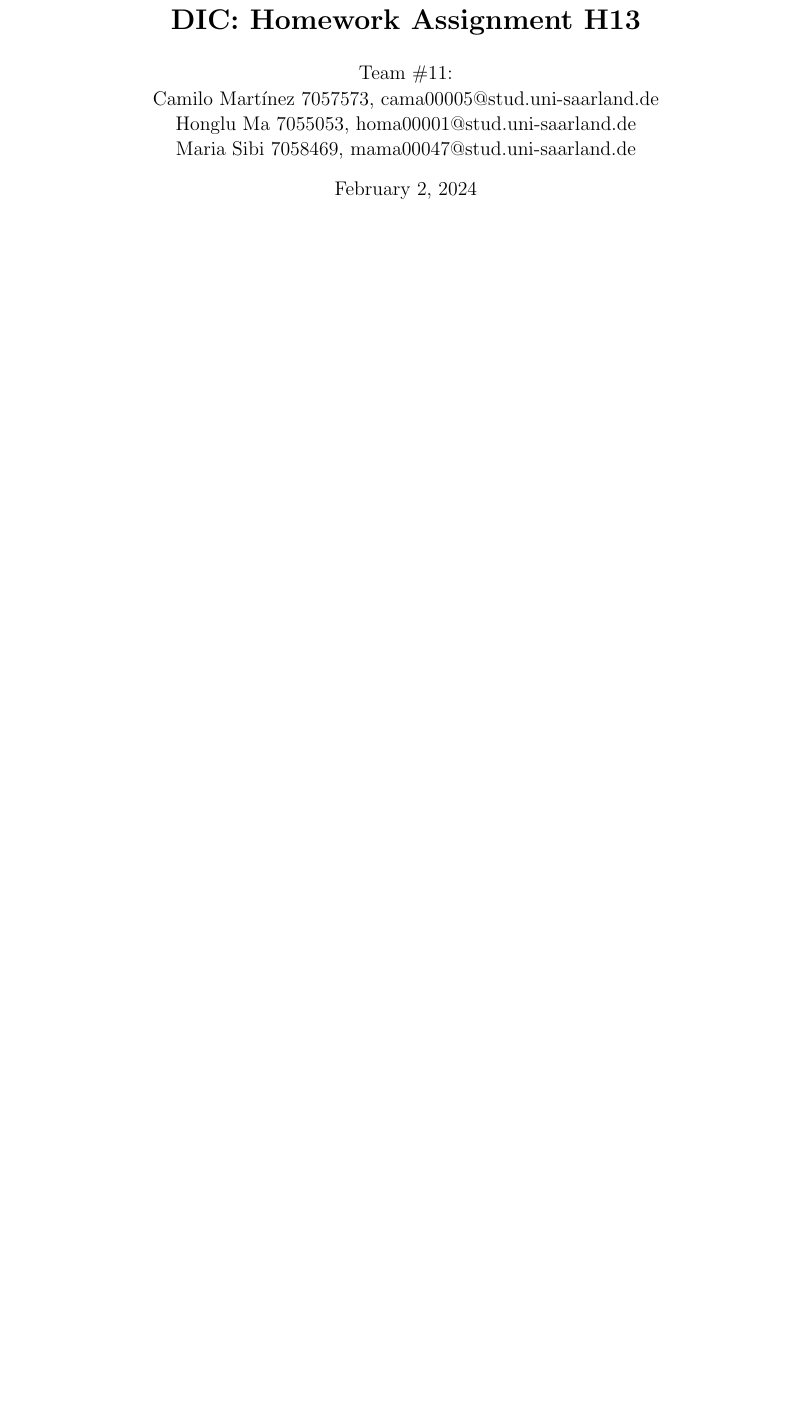
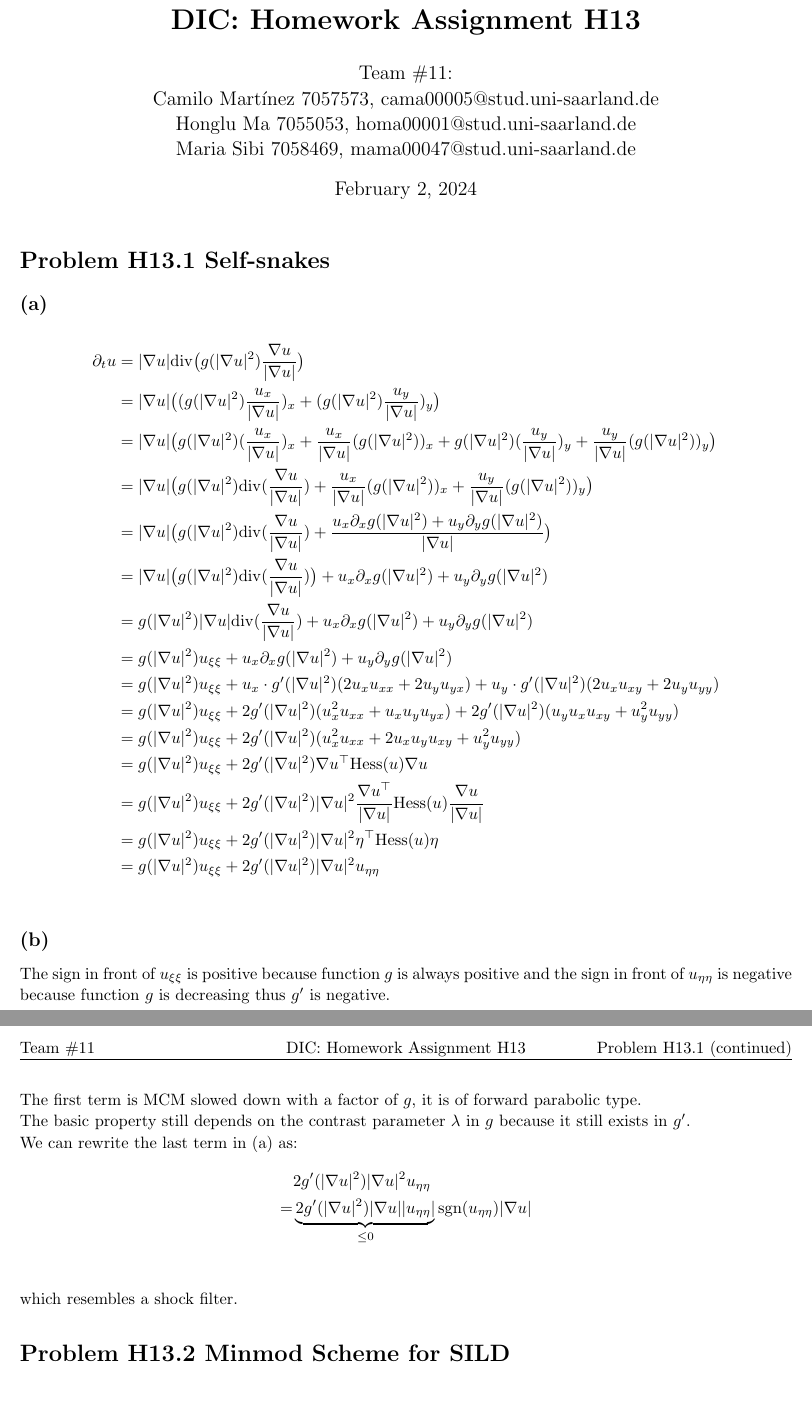
Before and after one commit to CamiloMartinezM/Assignments-DIC, a LaTeX problem sheet (Assignment13/sol/H13sol.tex): part of the page before the commit and two parts of pages 1 and 2 of 2 after it, the two joined at a grey line, cut so that both start at the same text, the shorter picture padded with empty space. Compiled offline with pdfLaTeX.

Commit message:
Done H13.1

```diff
--- a/Assignment13/sol/H13sol.tex
+++ b/Assignment13/sol/H13sol.tex
@@ -155,4 +155,42 @@
 
 \maketitle
 
+\begin{homeworkProblem}{Self-snakes}
+    \subsection*{(a)}
+    \begin{align*}
+        \partial_tu &= |\nabla u|\mathrm{div}\bigl(g(|\nabla u|^2)\frac{\nabla u}{|\nabla u|}\bigr)\\
+                    &= |\nabla u|\bigl((g(|\nabla u|^2)\frac{u_x}{|\nabla u|})_x + (g(|\nabla u|^2)\frac{u_y}{|\nabla u|})_y\bigr)\\
+                    &= |\nabla u|\bigl(g(|\nabla u|^2)(\frac{u_x}{|\nabla u|})_x + \frac{u_x}{|\nabla u|}(g(|\nabla u|^2))_x + g(|\nabla u|^2)(\frac{u_y}{|\nabla u|})_y + \frac{u_y}{|\nabla u|}(g(|\nabla u|^2))_y\bigr)\\
+                    &= |\nabla u|\bigl(g(|\nabla u|^2)\mathrm{div}(\frac{\nabla u}{|\nabla u|}) + \frac{u_x}{|\nabla u|}(g(|\nabla u|^2))_x + \frac{u_y}{|\nabla u|}(g(|\nabla u|^2))_y\bigr)\\
+                    &= |\nabla u|\bigl(g(|\nabla u|^2)\mathrm{div}(\frac{\nabla u}{|\nabla u|}) + \frac{u_x\partial_x g(|\nabla u|^2) + u_y\partial_y g(|\nabla u|^2)}{|\nabla u|}\bigr)\\
+                    &= |\nabla u|\bigl(g(|\nabla u|^2)\mathrm{div}(\frac{\nabla u}{|\nabla u|})\bigr) + u_x\partial_x g(|\nabla u|^2) + u_y\partial_y g(|\nabla u|^2)\\
+                    &= g(|\nabla u|^2)|\nabla u|\mathrm{div}(\frac{\nabla u}{|\nabla u|}) + u_x\partial_x g(|\nabla u|^2) + u_y\partial_y g(|\nabla u|^2)\\
+                    &= g(|\nabla u|^2)u_{\xi\xi} + u_x\partial_x g(|\nabla u|^2) + u_y\partial_y g(|\nabla u|^2)\\
+                    &= g(|\nabla u|^2)u_{\xi\xi} + u_x \cdot g'(|\nabla u|^2)(2u_xu_{xx} + 2u_yu_{yx}) + u_y \cdot g'(|\nabla u|^2)(2u_xu_{xy} + 2u_yu_{yy})\\
+                    &= g(|\nabla u|^2)u_{\xi\xi} + 2g'(|\nabla u|^2)(u_x^2u_{xx} + u_xu_yu_{yx}) + 2g'(|\nabla u|^2)(u_yu_xu_{xy} + u_y^2u_{yy})\\
+                    &= g(|\nabla u|^2)u_{\xi\xi} + 2g'(|\nabla u|^2)(u_x^2u_{xx} + 2u_xu_yu_{xy} + u_y^2u_{yy})\\
+                    &= g(|\nabla u|^2)u_{\xi\xi} + 2g'(|\nabla u|^2)\nabla u^\top\mathrm{Hess}(u)\nabla u\\
+                    &= g(|\nabla u|^2)u_{\xi\xi} + 2g'(|\nabla u|^2)|\nabla u|^2\frac{\nabla u^\top}{|\nabla u|}\mathrm{Hess}(u)\frac{\nabla u}{|\nabla u|}\\
+                    &= g(|\nabla u|^2)u_{\xi\xi} + 2g'(|\nabla u|^2)|\nabla u|^2\eta^\top\mathrm{Hess}(u)\eta\\
+                    &= g(|\nabla u|^2)u_{\xi\xi} + 2g'(|\nabla u|^2)|\nabla u|^2u_{\eta\eta}\\
+    \end{align*}
+    \subsection*{(b)}
+    The sign in front of $u_{\xi\xi}$ is positive because function $g$ is always positive and
+    the sign in front of $u_{\eta\eta}$ is negative because function $g$ is decreasing thus $g'$ is negative.
+
+    The first term is MCM slowed down with a factor of $g$, it is of forward parabolic type.
+
+    The basic property still depends on the contrast parameter $\lambda$ in $g$ because it still exists in $g'$.
+
+    We can rewrite the last term in (a) as:
+    \begin{align*}
+        &2g'(|\nabla u|^2)|\nabla u|^2u_{\eta\eta}\\
+       =&\underbrace{2g'(|\nabla u|^2)|\nabla u||u_{\eta\eta}|}_{\le 0}\mathrm{sgn}(u_{\eta\eta})|\nabla u|\\
+    \end{align*}
+    which resembles a shock filter.
+\end{homeworkProblem}
+\begin{homeworkProblem}{Minmod Scheme for SILD}
+
+\end{homeworkProblem}
+
 \end{document}
```
